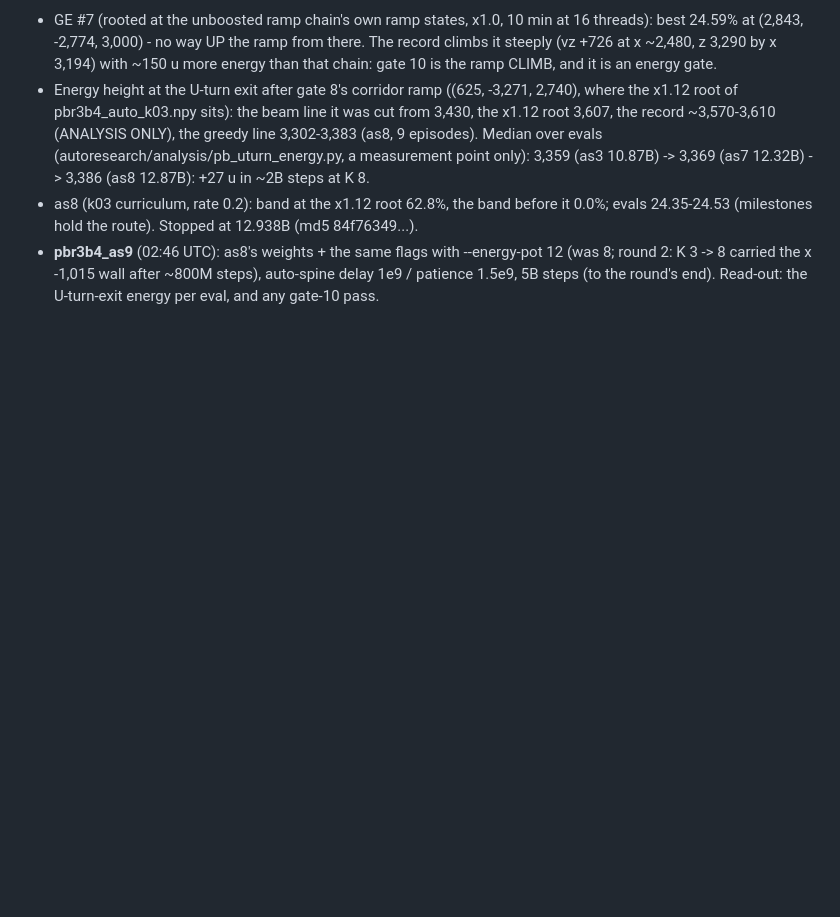
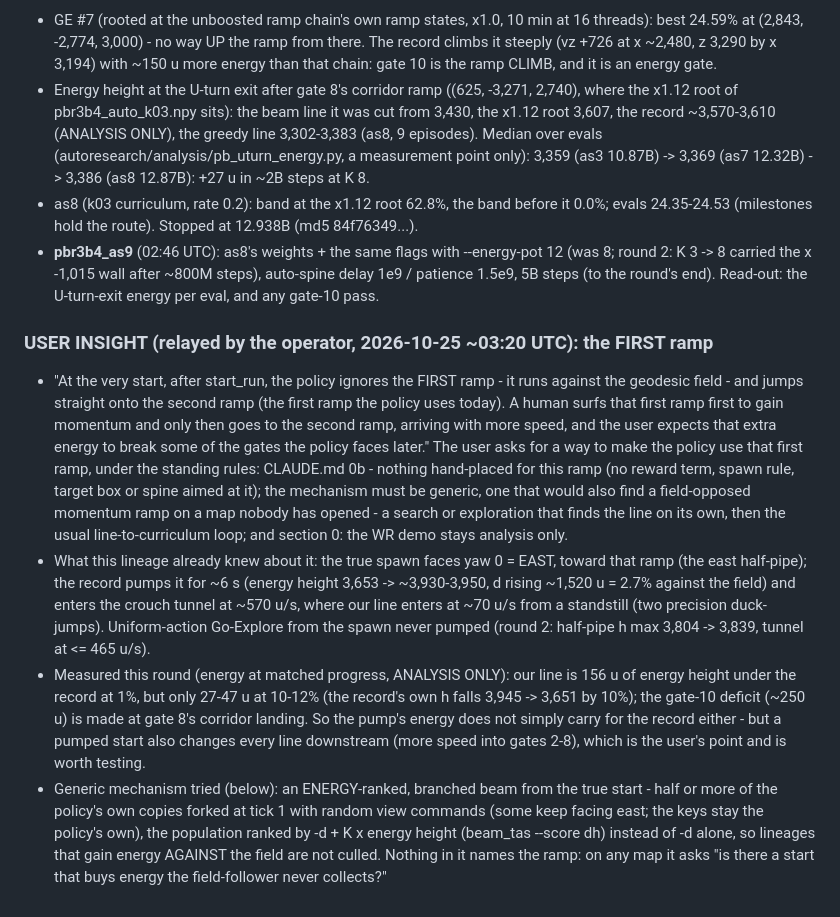
Before and after one commit to Sorrow321/RL_CS1.6_Surf, a Markdown page: autoresearch/NOTES.md, the part around the change. Rendered like a GitHub page; blank space fills up the shorter version.

Commit message:
pbr3b4 notes: the user's first-ramp insight
Co-Authored-By: Claude Opus 5.5 <noreply@anthropic.com>
Claude-Session: https://claude.ai/code/session_01QJKeuX7hf2KoGVX8RdgcXW

```diff
--- a/autoresearch/NOTES.md
+++ b/autoresearch/NOTES.md
@@ -1446,3 +1446,31 @@ as7's 24.555 eval (ep0) vs the WR demo:
 * **pbr3b4_as9** (02:46 UTC): as8's weights + the same flags with --energy-pot 12 (was 8; round 2:
   K 3 -> 8 carried the x -1,015 wall after ~800M steps), auto-spine delay 1e9 / patience 1.5e9,
   5B steps (to the round's end). Read-out: the U-turn-exit energy per eval, and any gate-10 pass.
+
+### USER INSIGHT (relayed by the operator, 2026-10-25 ~03:20 UTC): the FIRST ramp
+* "At the very start, after start_run, the policy ignores the FIRST ramp - it runs against the
+  geodesic field - and jumps straight onto the second ramp (the first ramp the policy uses today).
+  A human surfs that first ramp first to gain momentum and only then goes to the second ramp,
+  arriving with more speed, and the user expects that extra energy to break some of the gates the
+  policy faces later." The user asks for a way to make the policy use that first ramp, under the
+  standing rules: CLAUDE.md 0b - nothing hand-placed for this ramp (no reward term, spawn rule,
+  target box or spine aimed at it); the mechanism must be generic, one that would also find a
+  field-opposed momentum ramp on a map nobody has opened - a search or exploration that finds the
+  line on its own, then the usual line-to-curriculum loop; and section 0: the WR demo stays
+  analysis only.
+* What this lineage already knew about it: the true spawn faces yaw 0 = EAST, toward that ramp (the
+  east half-pipe); the record pumps it for ~6 s (energy height 3,653 -> ~3,930-3,950, d rising
+  ~1,520 u = 2.7% against the field) and enters the crouch tunnel at ~570 u/s, where our line
+  enters at ~70 u/s from a standstill (two precision duck-jumps). Uniform-action Go-Explore from
+  the spawn never pumped (round 2: half-pipe h max 3,804 -> 3,839, tunnel at <= 465 u/s).
+* Measured this round (energy at matched progress, ANALYSIS ONLY): our line is 156 u of energy
+  height under the record at 1%, but only 27-47 u at 10-12% (the record's own h falls 3,945 ->
+  3,651 by 10%); the gate-10 deficit (~250 u) is made at gate 8's corridor landing. So the pump's
+  energy does not simply carry for the record either - but a pumped start also changes every
+  line downstream (more speed into gates 2-8), which is the user's point and is worth testing.
+* Generic mechanism tried (below): an ENERGY-ranked, branched beam from the true start - half or
+  more of the policy's own copies forked at tick 1 with random view commands (some keep facing
+  east; the keys stay the policy's own), the population ranked by -d + K x energy height
+  (beam_tas --score dh) instead of -d alone, so lineages that gain energy AGAINST the field are
+  not culled. Nothing in it names the ramp: on any map it asks "is there a start that buys
+  energy the field-follower never collects?"
```
